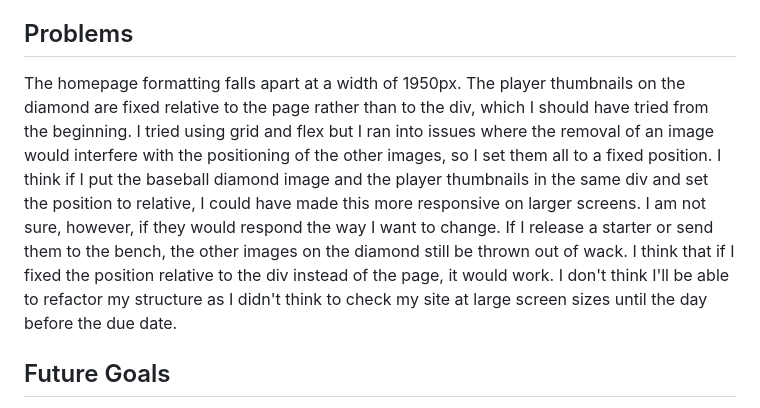
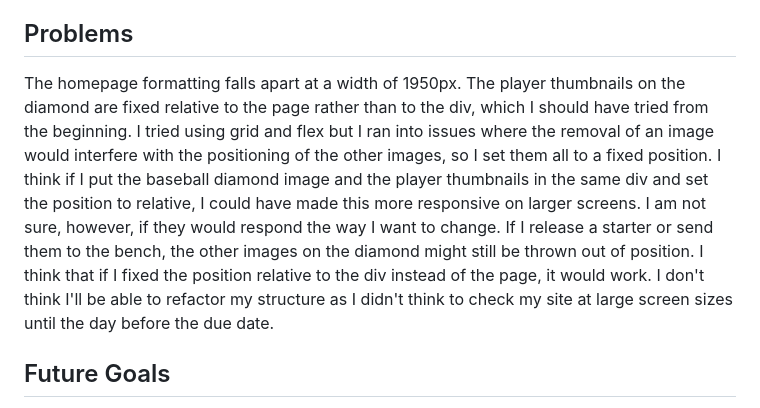
Before and after one commit to pmurphy926/project_2_GM, a Markdown page: README.md, the part around the change. GitHub-like rendering.

```diff
--- a/README.md
+++ b/README.md
@@ -19,7 +19,7 @@ General Manager is a basic express CRUD app that allows the user to manipulate a
 This app uses express and ejs to build the site itself, and the database is connected through MongoDB. The seed.js file included is only the beginning - users can remove all the players and refill the database to their heart's content using General Manager. Dependencies include bcrypt, dotenv, ejs, express, express-session, method-override, and mongoose.
 
 ## Problems
-The homepage formatting falls apart at a width of 1950px. The player thumbnails on the diamond are fixed relative to the page rather than to the div, which I should have tried from the beginning. I tried using grid and flex but I ran into issues where the removal of an image would interfere with the positioning of the other images, so I set them all to a fixed position. I think if I put the baseball diamond image and the player thumbnails in the same div and set the position to relative, I could have made this more responsive on larger screens. I am not sure, however, if they would respond the way I want to change. If I release a starter or send them to the bench, the other images on the diamond still be thrown out of wack. I think that if I fixed the position relative to the div instead of the page, it would work. I don't think I'll be able to refactor my structure as I didn't think to check my site at large screen sizes until the day before the due date.
+The homepage formatting falls apart at a width of 1950px. The player thumbnails on the diamond are fixed relative to the page rather than to the div, which I should have tried from the beginning. I tried using grid and flex but I ran into issues where the removal of an image would interfere with the positioning of the other images, so I set them all to a fixed position. I think if I put the baseball diamond image and the player thumbnails in the same div and set the position to relative, I could have made this more responsive on larger screens. I am not sure, however, if they would respond the way I want to change. If I release a starter or send them to the bench, the other images on the diamond might still be thrown out of position. I think that if I fixed the position relative to the div instead of the page, it would work. I don't think I'll be able to refactor my structure as I didn't think to check my site at large screen sizes until the day before the due date.
 
 ## Future Goals
 My long term goal for this would be to expand it to a full league - each team would have names, logos, and a full roster - both a 25 and 40 man roster like in Major League Baseball. This way, the user could make trades with other teams to acquire players or shed large contracts.
```
